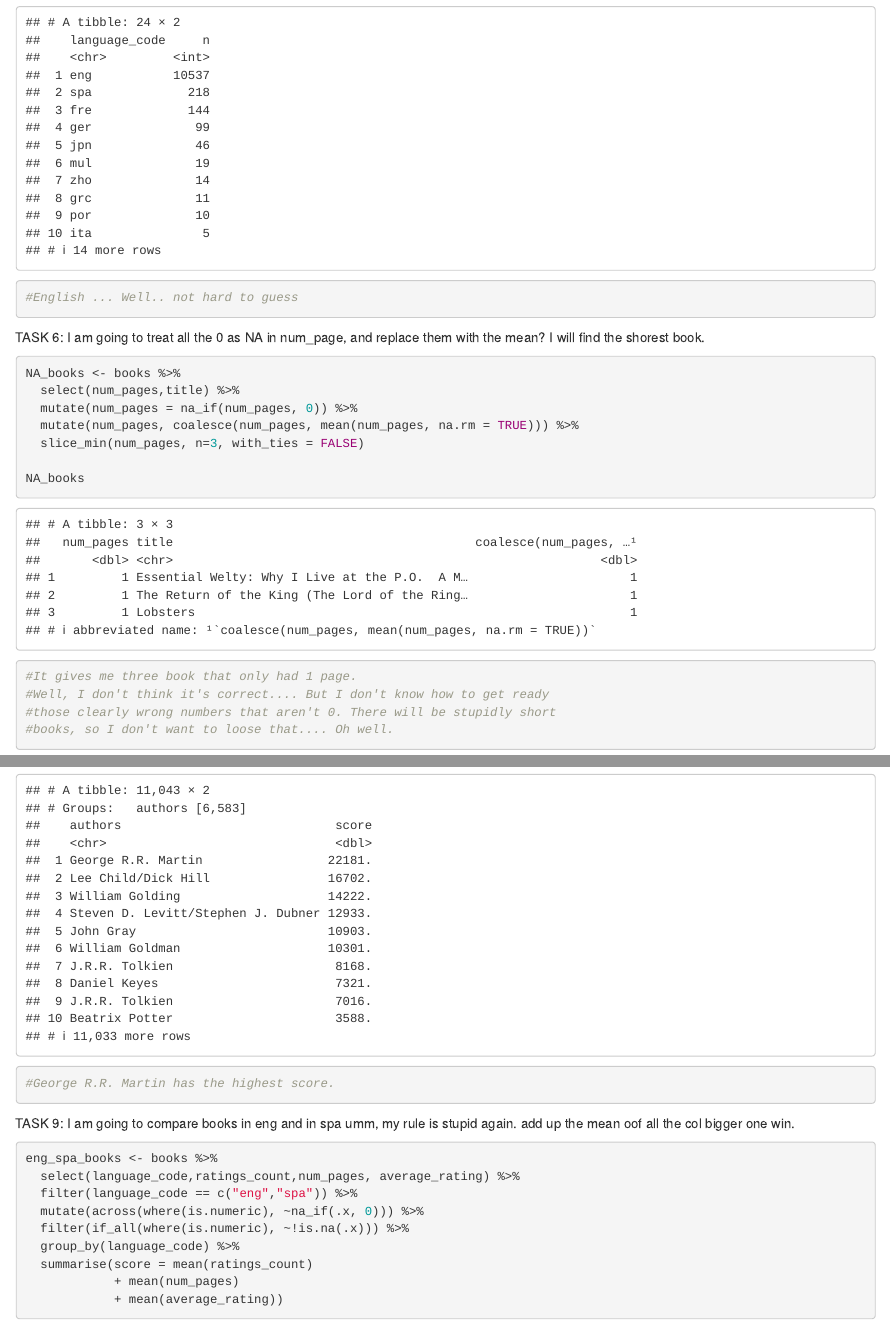
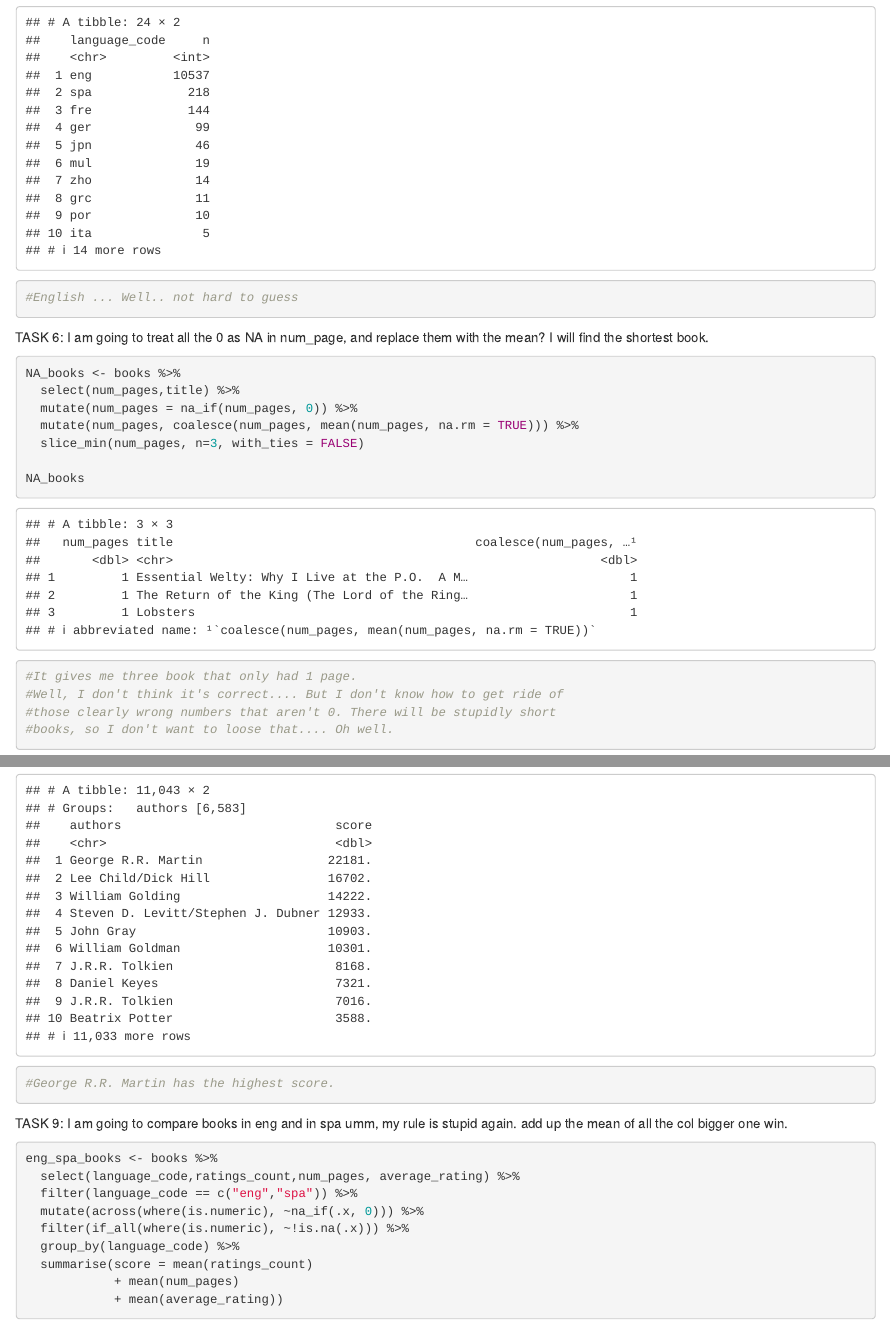
Before and after one commit to XBonham-Yang/codeclan_homework_XiBonham-Yang, an R Markdown document (Week_01/Day_05/W1weekendHW/W1WeekendHW.Rmd): the page in a window 1100 px wide, from 4460 px down, and a second part further down, joined at a grey line. Rendered offline with R 4.5, knitr and Pandoc, with nearby package versions.

Commit message:
Not importent corrections

````diff
--- a/Week_01/Day_05/W1weekendHW/W1WeekendHW.Rmd
+++ b/Week_01/Day_05/W1weekendHW/W1WeekendHW.Rmd
@@ -119,7 +119,7 @@
 ```
 
 TASK 6: I am going to treat all the 0 as NA in num_page,
-and replace them with the mean? I will find the shorest book.
+and replace them with the mean? I will find the shortest book.
 ```{r}
 NA_books <- books %>%
   select(num_pages,title) %>%
@@ -129,7 +129,7 @@
 
 NA_books
 #It gives me three book that only had 1 page.
-#Well, I don't think it's correct.... But I don't know how to get ready
+#Well, I don't think it's correct.... But I don't know how to get ride of
 #those clearly wrong numbers that aren't 0. There will be stupidly short
 #books, so I don't want to loose that.... Oh well.
 ```
@@ -166,13 +166,12 @@
               (ratings_count/median(ratings_count, na.rm = TRUE))) %>%
   arrange(desc(score))
 #George R.R. Martin has the highest score.
-
 ```
 
 
 TASK 9: I am going to compare books in eng and in spa
 umm, my rule is stupid again.
-add up the mean oof all the col
+add up the mean of all the col
 bigger one win.
 ```{r}
 eng_spa_books <- books %>%
````
Also changed, not shown: Week_01/Day_05/W1weekendHW/W1WeekendHW.nb.html.
